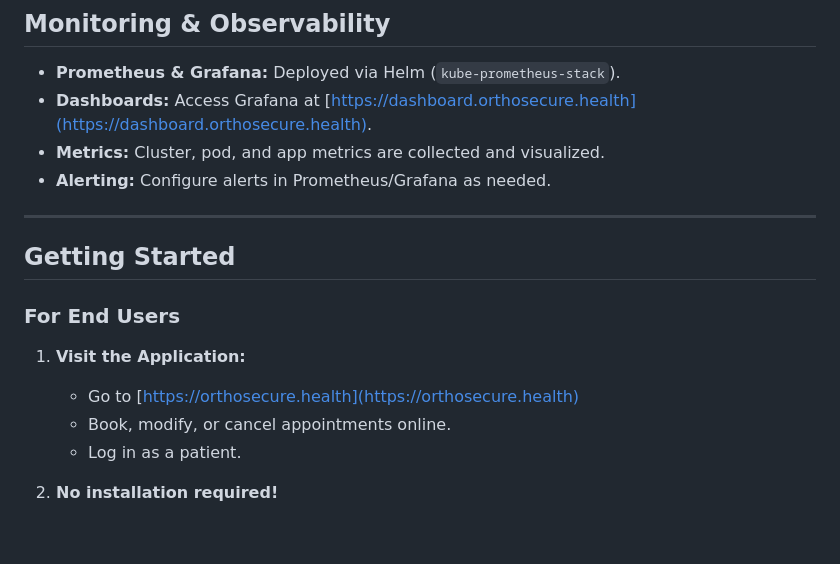
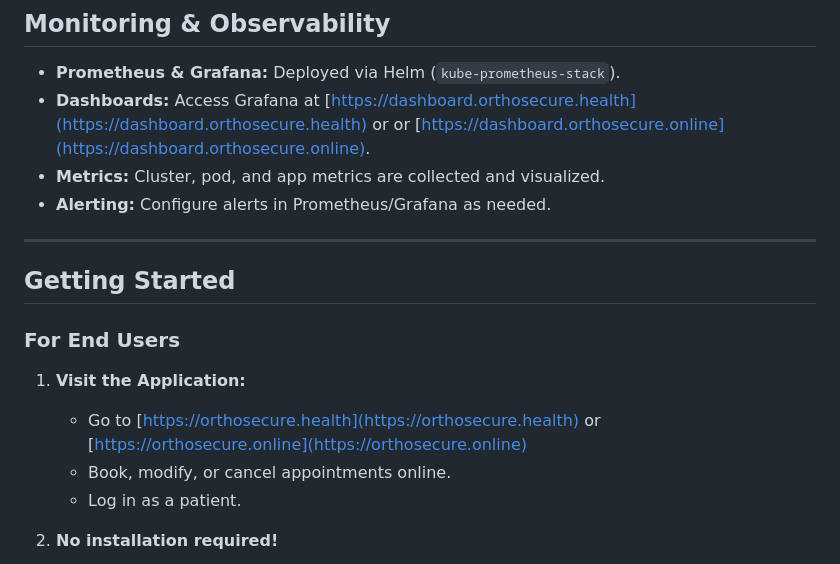
Before and after one commit to 0xfarben/ortho-secure, a Markdown page: README.md, the part around the change. Rendered like a GitHub page; blank space fills up the shorter version.

```diff
--- a/README.md
+++ b/README.md
@@ -28,7 +28,7 @@ OrthoSecure is a robust and secure application designed to enhance security and
 ## Monitoring & Observability
 
 - **Prometheus & Grafana:** Deployed via Helm (`kube-prometheus-stack`).
-- **Dashboards:** Access Grafana at [https://dashboard.orthosecure.health](https://dashboard.orthosecure.health).
+- **Dashboards:** Access Grafana at [https://dashboard.orthosecure.health](https://dashboard.orthosecure.health) or or [https://dashboard.orthosecure.online](https://dashboard.orthosecure.online).
 - **Metrics:** Cluster, pod, and app metrics are collected and visualized.
 - **Alerting:** Configure alerts in Prometheus/Grafana as needed.
 
@@ -39,7 +39,7 @@ OrthoSecure is a robust and secure application designed to enhance security and
 ### For End Users
 
 1. **Visit the Application:**
-   - Go to [https://orthosecure.health](https://orthosecure.health)
+   - Go to [https://orthosecure.health](https://orthosecure.health) or [https://orthosecure.online](https://orthosecure.online)
    - Book, modify, or cancel appointments online.
    - Log in as a patient.
 
```
